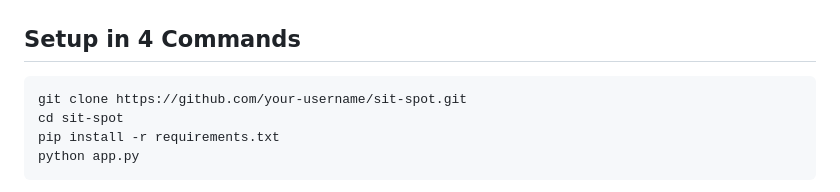
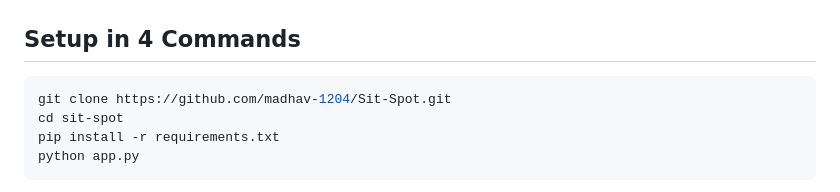
Before and after one commit to madhav-1204/Sit-Spot, a Markdown page: README.md, the part around the change. Rendered like a GitHub page.

````diff
--- a/README.md
+++ b/README.md
@@ -9,7 +9,7 @@ Built during **Hacktoberfest Week 1 (Oct 5–11, 2026)** for the *"Touch Grass"*
 ## Setup in 4 Commands
 
 ```bash
-git clone https://github.com/your-username/sit-spot.git
+git clone https://github.com/madhav-1204/Sit-Spot.git
 cd sit-spot
 pip install -r requirements.txt
 python app.py
````
